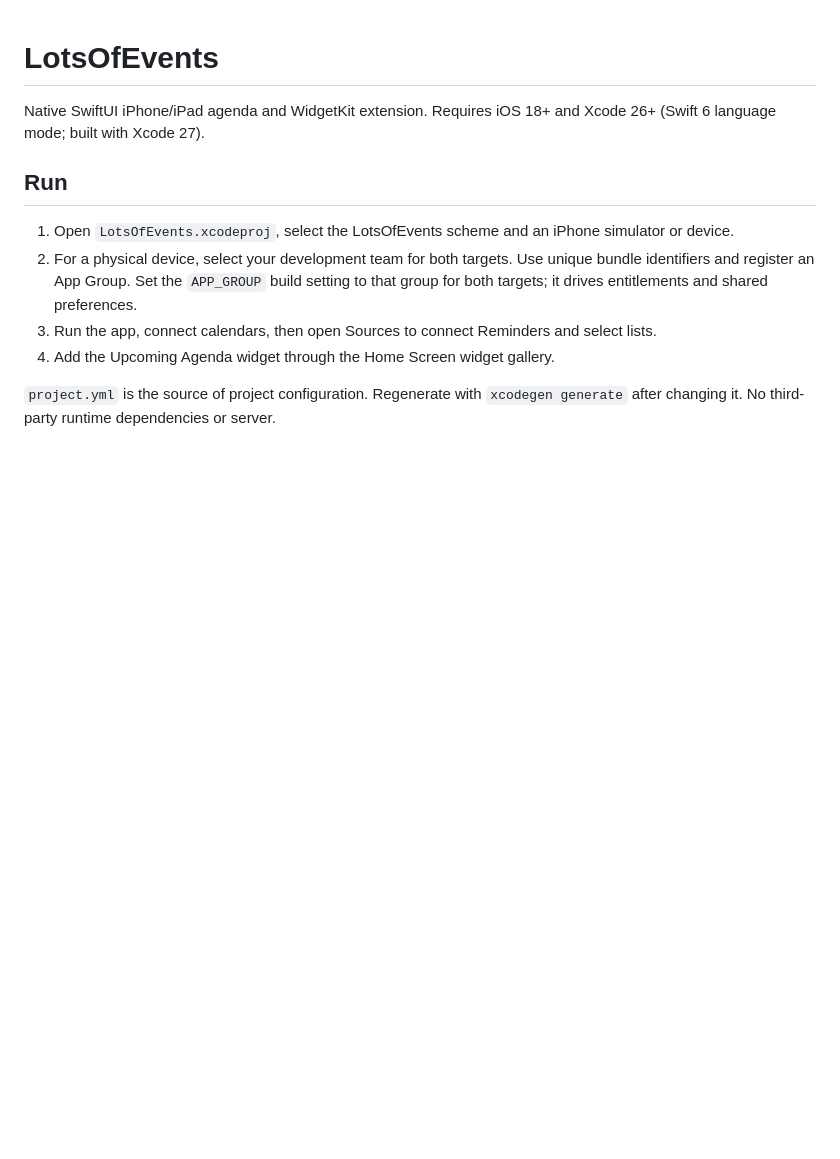
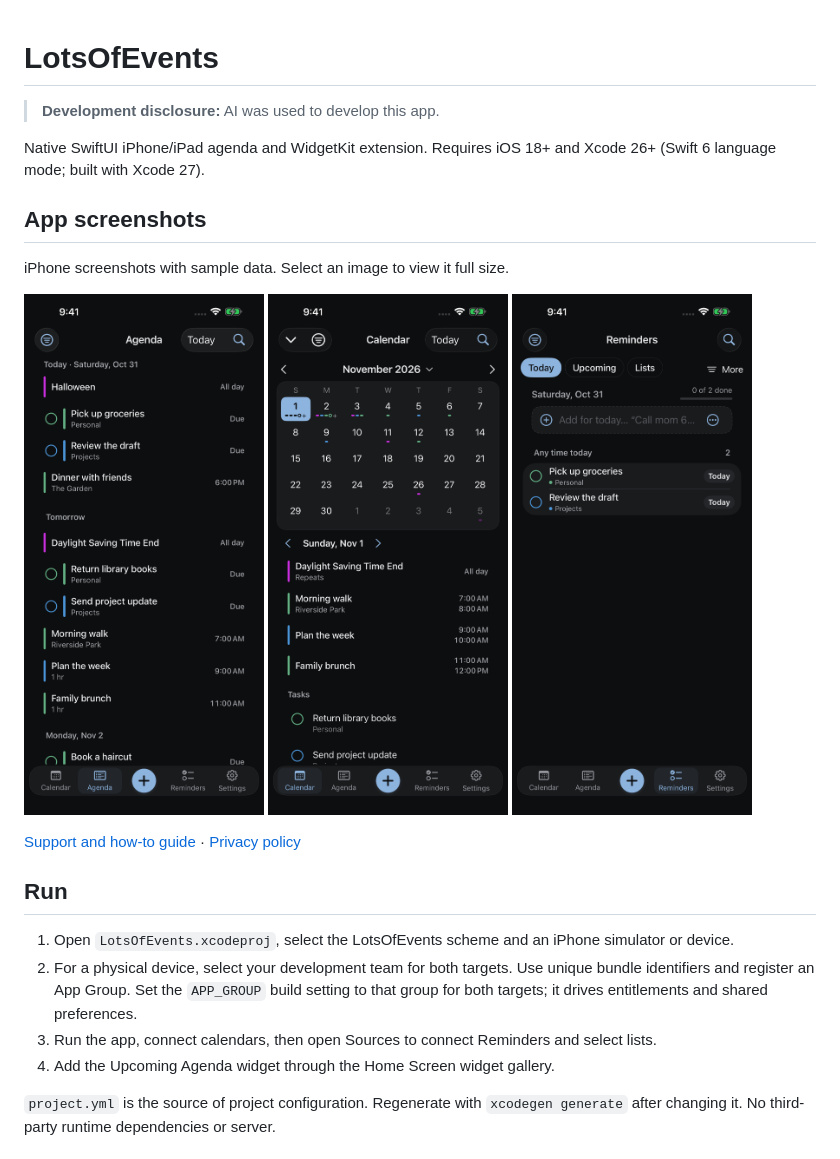
Before and after one commit to walt11/LotsOfEvents, a Markdown page: README.md, the part around the change. Rendered like a GitHub page; pictures changed too: docs/images/agenda.png (added), docs/images/calendar.png (added), docs/images/reminders.png (added); blank space fills up the shorter version.

Commit message:
Add AI development disclosure and app screenshot gallery

```diff
--- a/README.md
+++ b/README.md
@@ -1,6 +1,18 @@
 # LotsOfEvents
 
+> **Development disclosure:** AI was used to develop this app.
+
 Native SwiftUI iPhone/iPad agenda and WidgetKit extension. Requires iOS 18+ and Xcode 26+ (Swift 6 language mode; built with Xcode 27).
+
+## App screenshots
+
+iPhone screenshots with sample data. Select an image to view it full size.
+
+<a href="docs/images/agenda.png"><img src="docs/images/agenda.png" alt="LotsOfEvents agenda view" width="240"></a>
+<a href="docs/images/calendar.png"><img src="docs/images/calendar.png" alt="LotsOfEvents calendar view" width="240"></a>
+<a href="docs/images/reminders.png"><img src="docs/images/reminders.png" alt="LotsOfEvents reminders view" width="240"></a>
+
+[Support and how-to guide](https://walt11.github.io/LotsOfEvents/) · [Privacy policy](https://walt11.github.io/LotsOfEvents/privacy.html)
 
 ## Run
 
```
Also changed, not shown: 1 other file.
